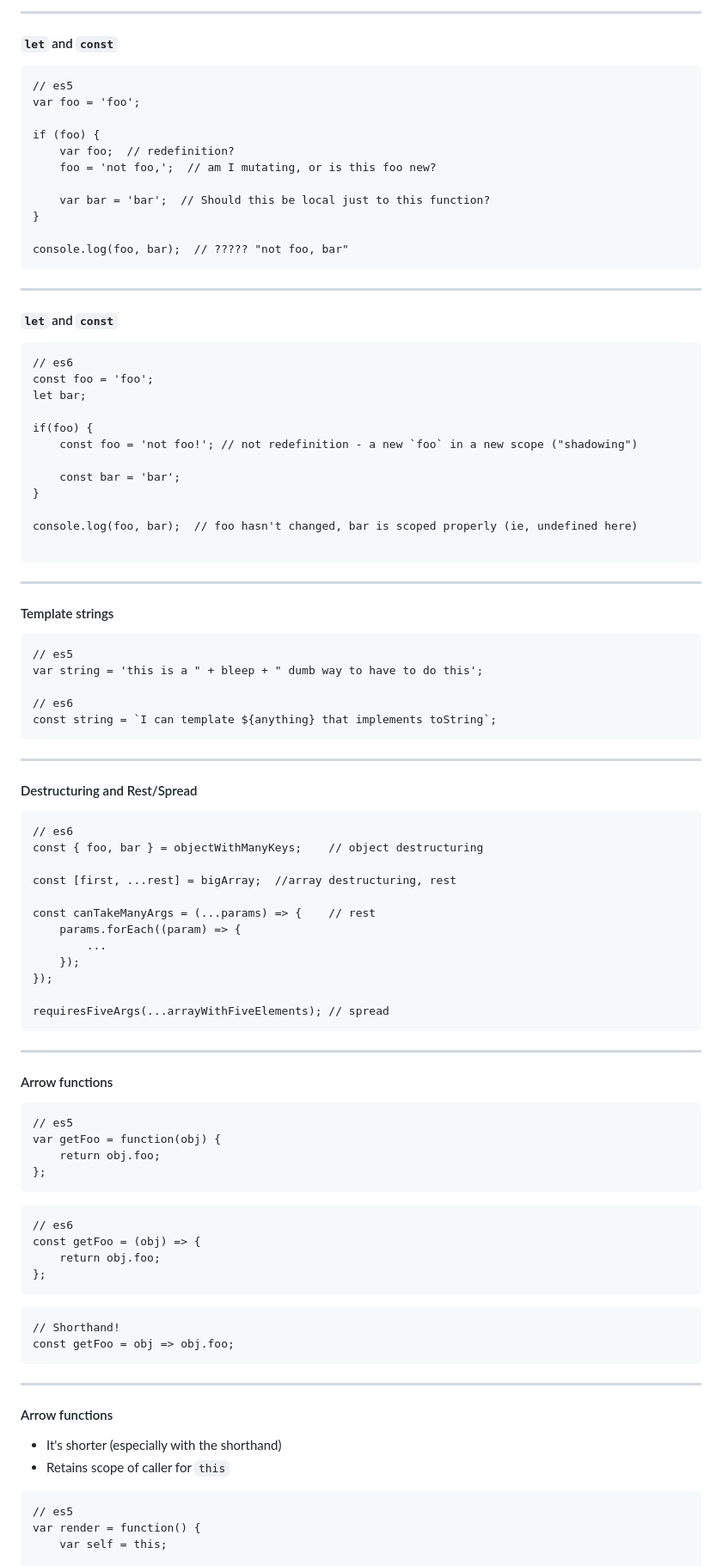
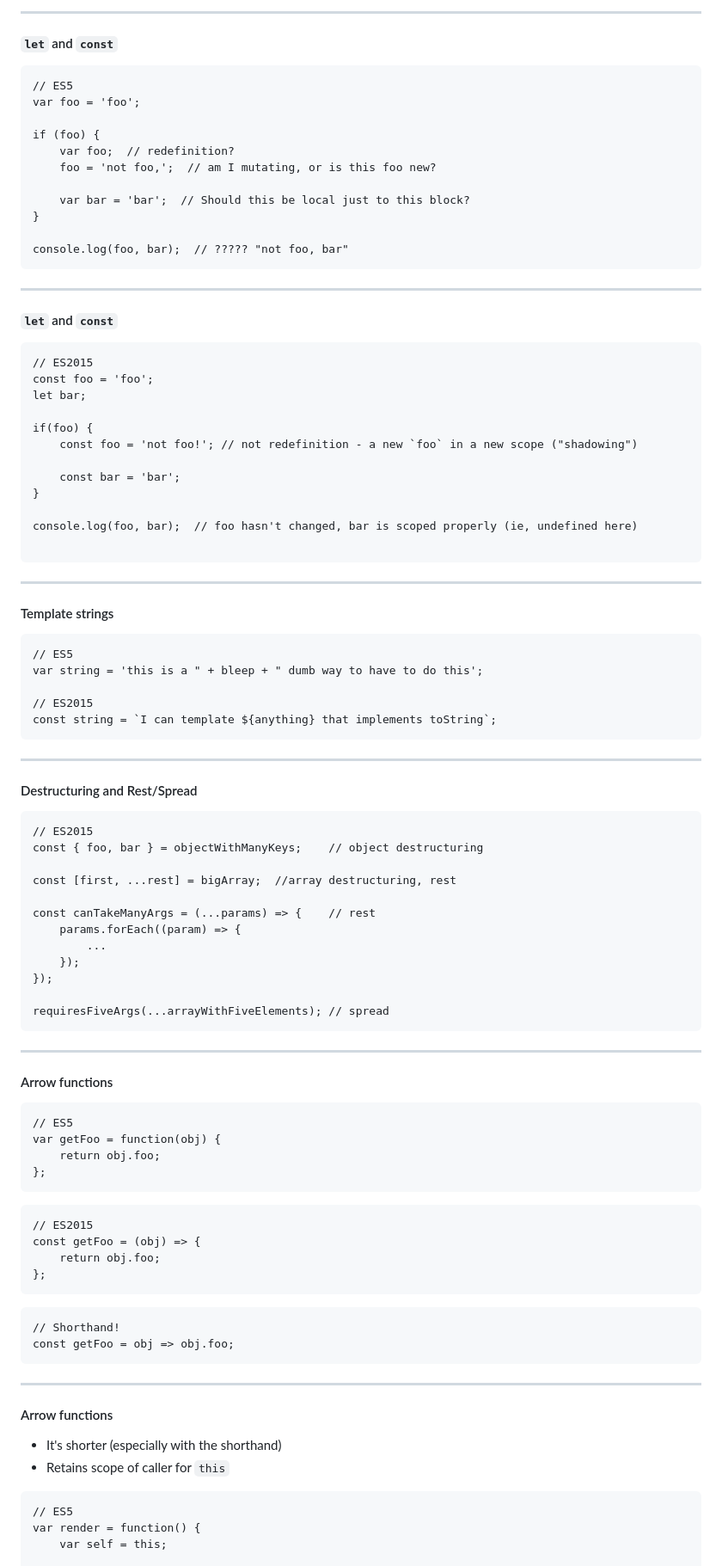
Before and after one commit to bjacobel/talks.bjacobel.com, a Markdown page: es2015/talk.md, the part around the change printed below. Shown: that part at 86% size. GitHub-like rendering.

````diff
--- a/es6/talk.md
+++ b/es2015/talk.md
@@ -91,14 +93,14 @@ bar = 'bar-ish';	// `TypeError: Assignment to constant variable.`
 #### `let` and `const`
 
 ```
-// es5
+// ES5
 var foo = 'foo';
 
 if (foo) {
 	var foo;  // redefinition?
 	foo = 'not foo,';  // am I mutating, or is this foo new?
 
-	var bar = 'bar';  // Should this be local just to this function?
+	var bar = 'bar';  // Should this be local just to this block?
 }
 
 console.log(foo, bar);  // ????? "not foo, bar"
@@ -108,7 +110,7 @@ console.log(foo, bar);  // ????? "not foo, bar"
 #### `let` and `const`
 
 ```
-// es6
+// ES2015
 const foo = 'foo';
 let bar;
 
@@ -128,10 +130,10 @@ console.log(foo, bar);  // foo hasn't changed, bar is scoped properly (ie, undef
 
 #### Template strings
 ```
-// es5
+// ES5
 var string = 'this is a " +	bleep + " dumb way to have to do this';
 
-// es6
+// ES2015
 const string = `I can template ${anything} that implements toString`;
 ```
 ---
@@ -140,7 +142,7 @@ const string = `I can template ${anything} that implements toString`;
 
 #### Destructuring and Rest/Spread
 ```
-// es6
+// ES2015
 const { foo, bar } = objectWithManyKeys;	// object destructuring
 
 const [first, ...rest] = bigArray;	//array destructuring, rest
@@ -159,13 +161,13 @@ requiresFiveArgs(...arrayWithFiveElements);	// spread
 
 #### Arrow functions
 ```
-// es5
+// ES5
 var getFoo = function(obj) {
 	return obj.foo;
 };
 ```
 ```
-// es6
+// ES2015
 const getFoo = (obj) => {
 	return obj.foo;
 };
@@ -183,7 +185,7 @@ const getFoo = obj => obj.foo;
 - Retains scope of caller for `this`
 
 ```
-// es5
+// ES5
 var render = function() {
 	var self = this;
 
````
Also changed, not shown: other parts of es2015/talk.md (+26 -24 lines), es2015/assets/es2015.png (added), es6/assets/es6.png (deleted), 2 other files.
